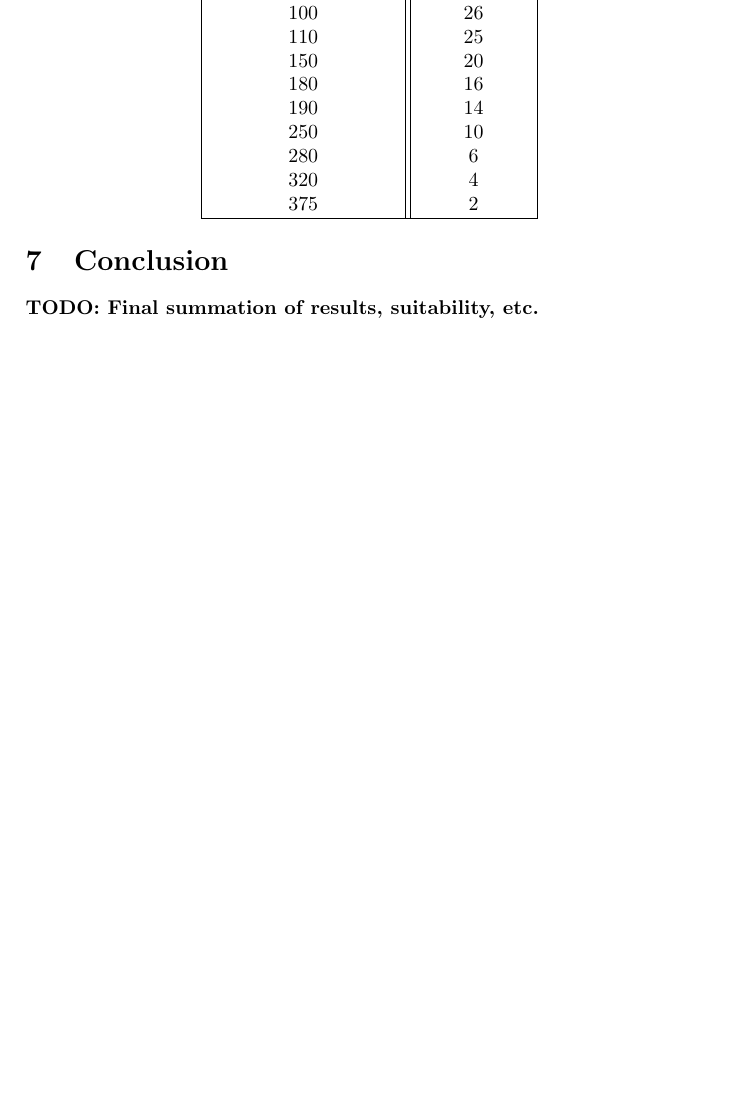
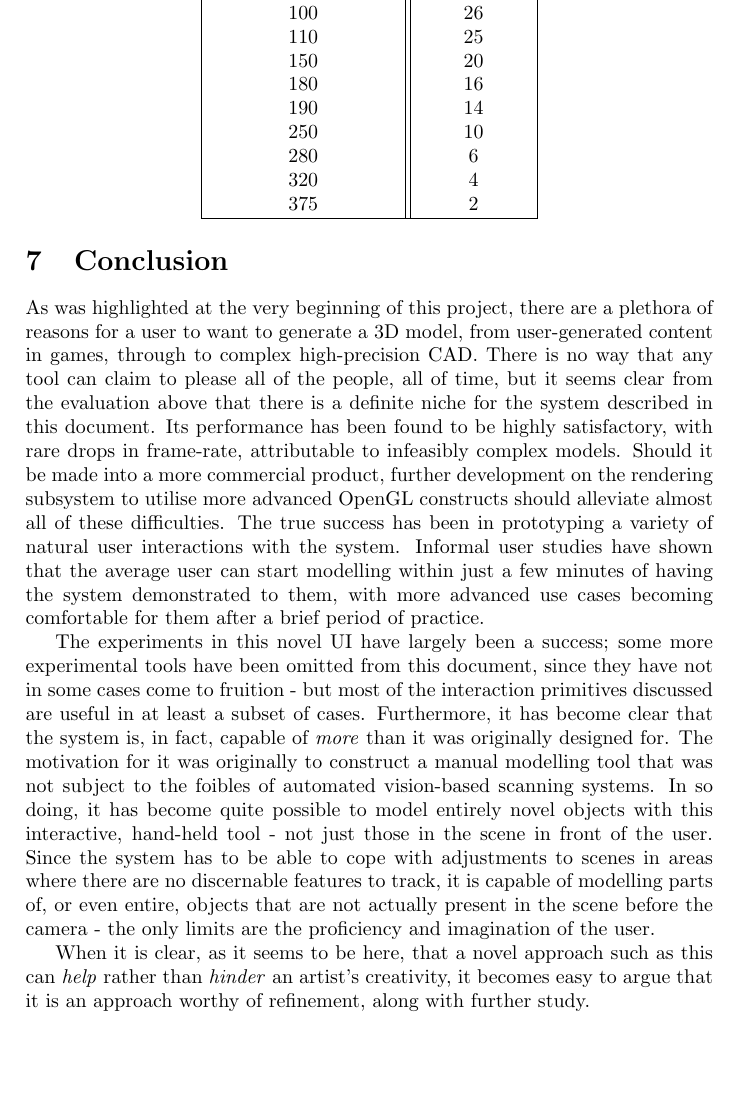
Before and after one commit to MajorError/Scanner, a LaTeX paper (report/Report.tex): part of page 48 of 52 before the commit and part of page 48 of 53 after it, cut so that both start at the same text, the shorter picture padded with empty space. Compiled offline with pdfLaTeX; a LaTeX package or settings file that is missing is left out.

Commit message:
Added first draft of a conclusion.

```diff
--- a/report/Report.tex
+++ b/report/Report.tex
@@ -1164,8 +1164,11 @@ With this in mind, a second random mesh generator was written. Instead of focuss
 \end{center}
 
 \section{Conclusion}
+As was highlighted at the very beginning of this project, there are a plethora of reasons for a user to want to generate a 3D model, from user-generated content in games, through to complex high-precision CAD. There is no way that any tool can claim to please all of the people, all of time, but it seems clear from the evaluation above that there is a definite niche for the system described in this document. Its performance has been found to be highly satisfactory, with rare drops in frame-rate, attributable to infeasibly complex models. Should it be made into a more commercial product, further development on the rendering subsystem to utilise more advanced OpenGL constructs should alleviate almost all of these difficulties. The true success has been in prototyping a variety of natural user interactions with the system. Informal user studies have shown that the average user can start modelling within just a few minutes of having the system demonstrated to them, with more advanced use cases becoming comfortable for them after a brief period of practice.
 
-\textbf{TODO: Final summation of results, suitability, etc.}
+The experiments in this novel UI have largely been a success; some more experimental tools have been omitted from this document, since they have not in some cases come to fruition - but most of the interaction primitives discussed are useful in at least a subset of cases. Furthermore, it has become clear that the system is, in fact, capable of \textit{more} than it was originally designed for. The motivation for it was originally to construct a manual modelling tool that was not subject to the foibles of automated vision-based scanning systems. In so doing, it has become quite possible to model entirely novel objects with this interactive, hand-held tool - not just those in the scene in front of the user. Since the system has to be able to cope with adjustments to scenes in areas where there are no discernable features to track, it is capable of modelling parts of, or even entire, objects that are not actually present in the scene before the camera - the only limits are the proficiency and imagination of the user.
+
+When it is clear, as it seems to be here, that a novel approach such as this can \textit{help} rather than \textit{hinder} an artist's creativity, it becomes easy to argue that it is an approach worthy of refinement, along with further study.
 
 \section{Further Work}
 
```
